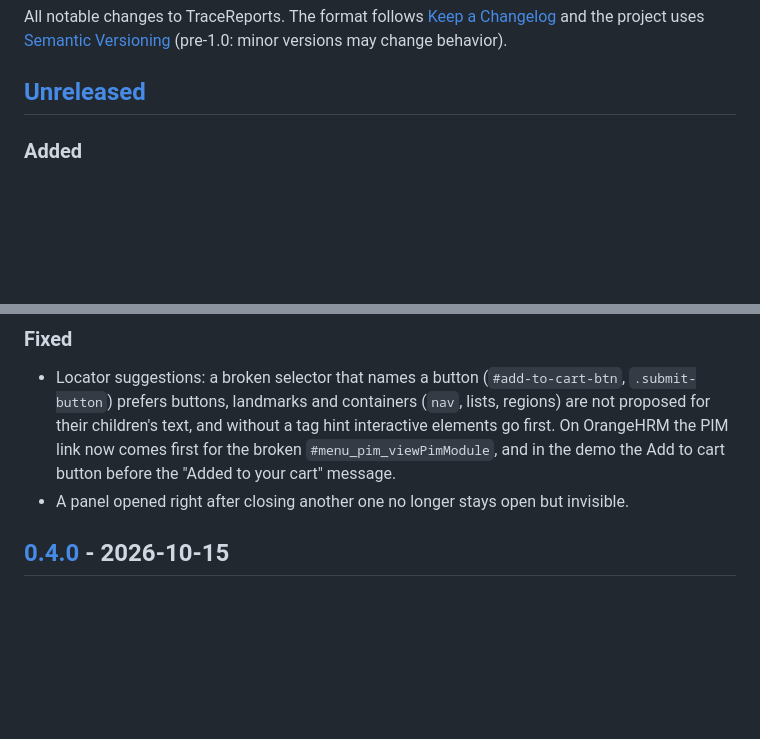
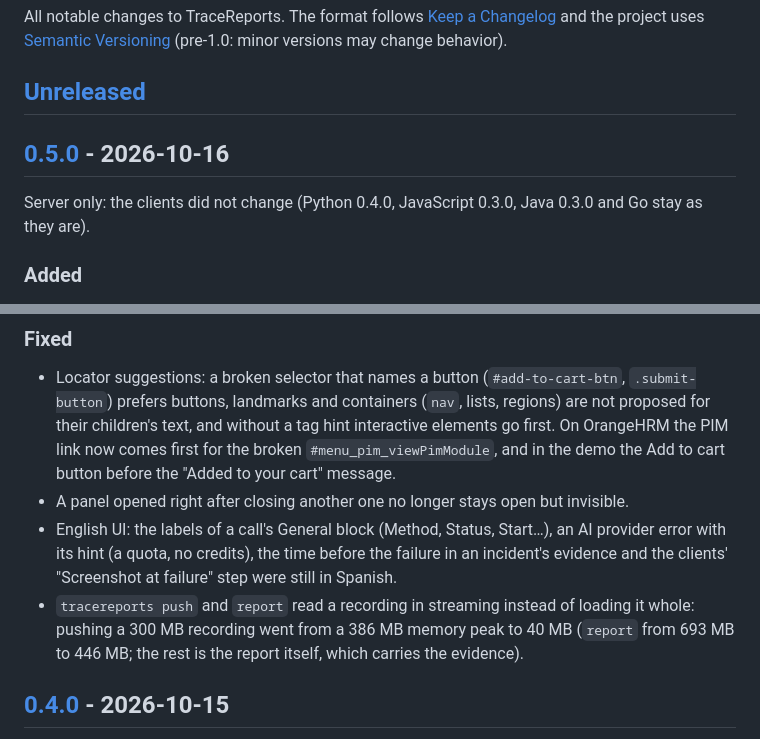
Before and after one commit to josemiguellopez/tracereports, a Markdown page: CHANGELOG.md, 2 parts joined by grey strips. Drawn GitHub-style; blank space fills up the shorter version.

Commit message:
docs(changelog): v0.5.0

```diff
--- a/CHANGELOG.md
+++ b/CHANGELOG.md
@@ -5,6 +5,10 @@ All notable changes to TraceReports. The format follows
 [Semantic Versioning](https://semver.org/) (pre-1.0: minor versions may change behavior).
 
 ## [Unreleased]
+
+## [0.5.0] - 2026-10-16
+
+Server only: the clients did not change (Python 0.4.0, JavaScript 0.3.0, Java 0.3.0 and Go stay as they are).
 
 ### Added
 
@@ -25,6 +29,12 @@ All notable changes to TraceReports. The format follows
   without a tag hint interactive elements go first. On OrangeHRM the PIM link now comes first for the broken
   `#menu_pim_viewPimModule`, and in the demo the Add to cart button before the "Added to your cart" message.
 - A panel opened right after closing another one no longer stays open but invisible.
+- English UI: the labels of a call's General block (Method, Status, Start…), an AI provider error with its
+  hint (a quota, no credits), the time before the failure in an incident's evidence and the clients'
+  "Screenshot at failure" step were still in Spanish.
+- `tracereports push` and `report` read a recording in streaming instead of loading it whole: pushing a 300 MB
+  recording went from a 386 MB memory peak to 40 MB (`report` from 693 MB to 446 MB; the rest is the report
+  itself, which carries the evidence).
 
 ## [0.4.0] - 2026-10-15
 
```
Also changed, not shown: other parts of CHANGELOG.md (+2 -1 lines).
